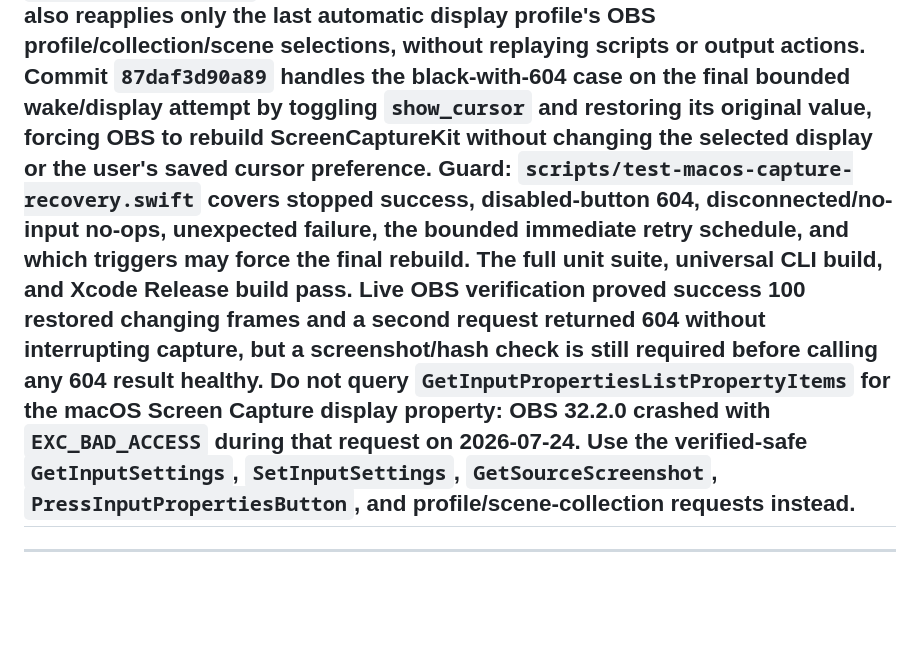
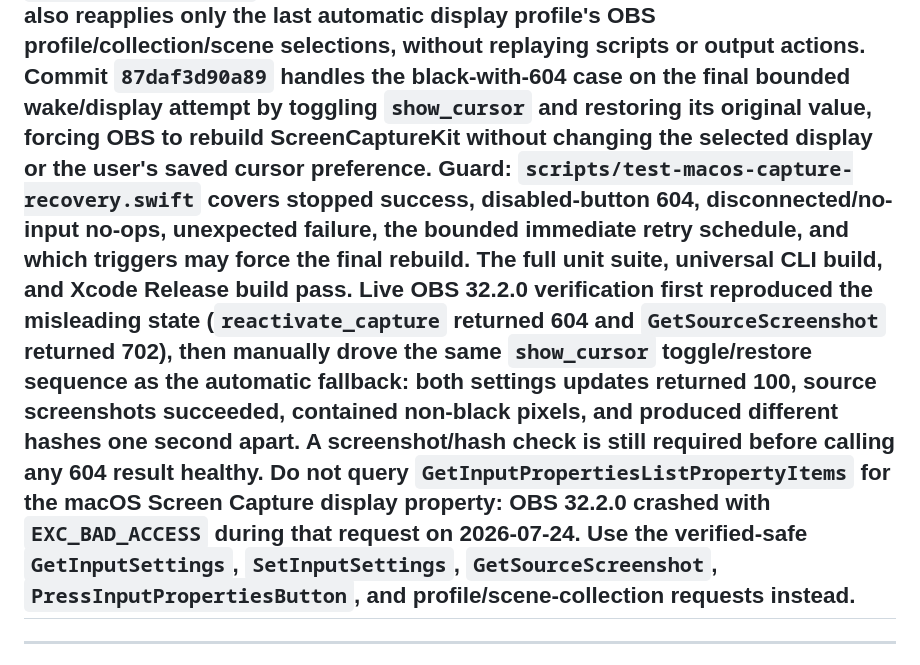
Before and after one commit to EthanSK/OBScene, a Markdown page: LEARNINGS.md, the part around the change. Drawn GitHub-style; blank space fills up the shorter version.

Commit message:
docs: record live black capture recovery

```diff
--- a/LEARNINGS.md
+++ b/LEARNINGS.md
@@ -29,7 +29,7 @@ Each entry looks like:
 **Symptom:** OBS logged `Stream stopped as no capture source was not found` five seconds before Clamshell Sleep and left the `macOS Screen Capture` input stopped after wake. A prior sleep had also interrupted OBScene after the profile verified but before the scene-collection switch verified.
 **Root cause:** ScreenCaptureKit stops a built-in-display stream when the lid removes that display, and OBS does not automatically reactivate it when the display returns. The disabled Lua restarter was both broken (`FILE* expected, got string`) and only reacted to an OBS properties update; OBScene had no `NSWorkspace.didWakeNotification` reconciliation, and its WebSocket can remain connected through sleep, so reconnect-only handling cannot cover this state. OBS error 604 means only that `reactivate_capture` is disabled: OBS 32.2.0 can also return 604 while a missing-display target remains black, so 604 is not proof that frames are healthy.
 **Fix:** Commit `df537357ba48` adds event-driven OBScene recovery after wake, display changes, settled scene selection, and WebSocket reconnect. It lists only `screen_capture` inputs and presses OBS's `reactivate_capture` property; success 100 recovers a stopped stream. Wake also reapplies only the last automatic display profile's OBS profile/collection/scene selections, without replaying scripts or output actions. Commit `87daf3d90a89` handles the black-with-604 case on the final bounded wake/display attempt by toggling `show_cursor` and restoring its original value, forcing OBS to rebuild ScreenCaptureKit without changing the selected display or the user's saved cursor preference.
-**Guard:** `scripts/test-macos-capture-recovery.swift` covers stopped success, disabled-button 604, disconnected/no-input no-ops, unexpected failure, the bounded immediate retry schedule, and which triggers may force the final rebuild. The full unit suite, universal CLI build, and Xcode Release build pass. Live OBS verification proved success 100 restored changing frames and a second request returned 604 without interrupting capture, but a screenshot/hash check is still required before calling any 604 result healthy. Do not query `GetInputPropertiesListPropertyItems` for the macOS Screen Capture display property: OBS 32.2.0 crashed with `EXC_BAD_ACCESS` during that request on 2026-07-24. Use the verified-safe `GetInputSettings`, `SetInputSettings`, `GetSourceScreenshot`, `PressInputPropertiesButton`, and profile/scene-collection requests instead.
+**Guard:** `scripts/test-macos-capture-recovery.swift` covers stopped success, disabled-button 604, disconnected/no-input no-ops, unexpected failure, the bounded immediate retry schedule, and which triggers may force the final rebuild. The full unit suite, universal CLI build, and Xcode Release build pass. Live OBS 32.2.0 verification first reproduced the misleading state (`reactivate_capture` returned 604 and `GetSourceScreenshot` returned 702), then manually drove the same `show_cursor` toggle/restore sequence as the automatic fallback: both settings updates returned 100, source screenshots succeeded, contained non-black pixels, and produced different hashes one second apart. A screenshot/hash check is still required before calling any 604 result healthy. Do not query `GetInputPropertiesListPropertyItems` for the macOS Screen Capture display property: OBS 32.2.0 crashed with `EXC_BAD_ACCESS` during that request on 2026-07-24. Use the verified-safe `GetInputSettings`, `SetInputSettings`, `GetSourceScreenshot`, `PressInputPropertiesButton`, and profile/scene-collection requests instead.
 ---
 
 ---
```
